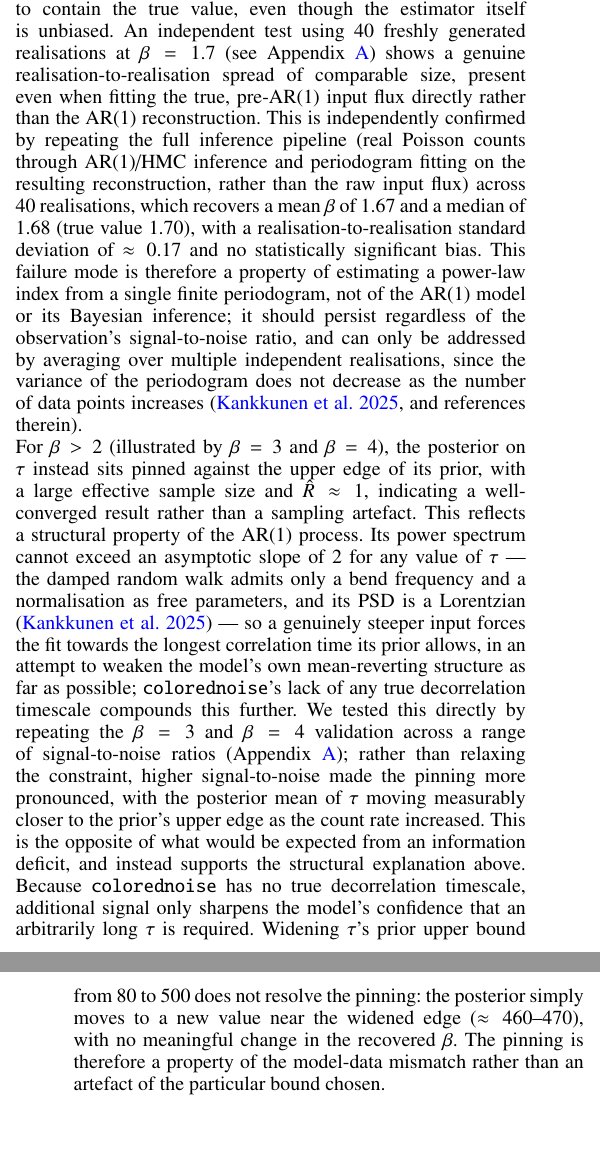
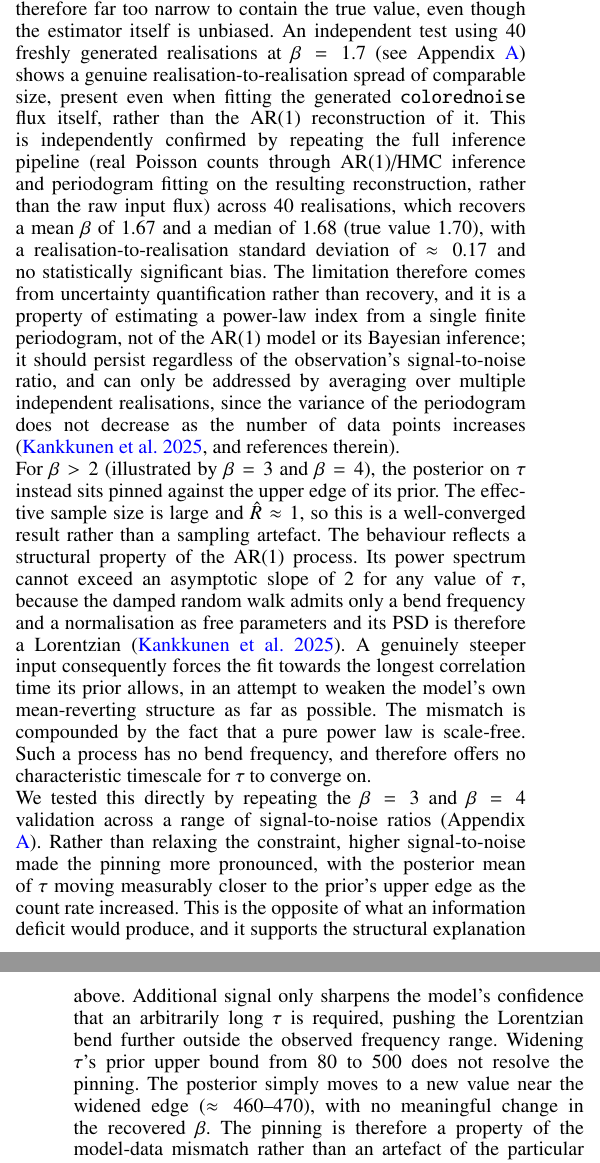
Before and after one commit to nozhanb/agn-state-space, a LaTeX paper (tex/july_16_2026.tex): two parts of the columns of pages 25 and 26 of 29, joined at a grey line, cut so that both start at the same text, the shorter picture padded with empty space. Compiled offline with pdfLaTeX.

Commit message:
Sync manuscript from Overleaf: citation fixes and Sect. 5.4.2 rewrite
Drafting happens on Overleaf; this brings the repository copy back in
line with it. Changes made there:

- Convert the last two plain-text citations to \citealt: Ursini et al.
  2020 and Hu et al. 2026. The latter had been cited as "Haojie et al.",
  the first author's given name rather than surname; \citealt renders the
  author list from the bib, so this is now correct automatically.
- Abstract: "shallow slopes are recovered reliably" understated the
  result and misdescribed the failure. Replaced with "recovered without
  significant bias, although the uncertainty obtained from a single light
  curve understates the true scatter between light curves". The estimate
  is unbiased; it is the credible interval that is too narrow.
- Sect. 5.4.2, beta <= 2: "pre-AR(1) input flux" -> "the generated
  colorednoise flux itself"; "This failure mode" -> "The limitation
  therefore comes from uncertainty quantification rather than recovery".
- Sect. 5.4.2, beta > 2: split into two paragraphs (mechanism, then
  evidence) and rewritten in complete sentences, removing four semicolons
  and two colons. Strengthened the colorednoise argument from "has no
  true decorrelation timescale" to the reason for it: a pure power law is
  scale-free, so it has no bend frequency and therefore offers no
  characteristic timescale for tau to converge on.

Compiles clean: 29 pages, 0 errors, 0 undefined references or citations.

Co-Authored-By: Claude Opus 5 <noreply@anthropic.com>

```diff
--- a/tex/july_16_2026.tex
+++ b/tex/july_16_2026.tex
@@ -1248,8 +1248,9 @@ We note one respect in which our parameterisation avoids a known caveat of OU-ba
 In Sect. \ref{sec:verification_results} we showed that a larger duration of the observation, $T$, compared to the decorrelation timescale, $\tau$, will result in a higher number of bins falling on $ f < f_{bend}$, which in turn produces a flatter estimation of $\beta$ and, consequently, a misrepresentation of the actual value of the underlying $\beta$ (see Fig. \ref{fig:psd_beta_recovery_tau2} and \ref{fig:psd_beta_recovery_tau2_t500}). It is important to note that this is not a modelling issue rather this behaviour is the result of finite observation of long term processes with PSD $\propto f^{-\beta}$. Regardless, this shows our model is not immune to this fundamental property of long memory process and it gives us a sense of the timescales over which the model fails to recover $\beta$ confidently. \\
 Given we have already generated a sample of posterior predictive distribution of $N_H$ and $K$, and the fact that we do not know the true value of $\beta$ for these two processes, estimating $\beta$ for these curves is of low interest. However, as we discussed above and looking at Fig. \ref{fig:ngc1365_nh_lum_psd}, one can see for observations 1, 3, and 4, where $T < 10\tau_{N_H}$, it is very likely the estimation of $\beta$ will yield values that are closer to the true value, whereas in observation 2, where $T \gg \tau_{N_H}$, the estimation of $\beta$ will likely result in flatter values. \\
 A related, more extreme illustration of this effect is given by the \texttt{colorednoise} validation in Appendix \ref{app:recovery}. That test infers $\beta$ from a single, aggregate photon-count channel with no energy resolution and no spectral model to exploit, making it the least informative setting used anywhere in this work. Investigating this in detail, we find not one but \emph{two distinct failure modes}, depending on the true $\beta$, rather than a single uniform limitation. \\
-For $\beta \lesssim 2$ (illustrated by $\beta = 1.7$), the posterior on $\tau$ is not pinned at either edge of its prior, and once the chain is run long enough to reach an adequate effective sample size it is well converged ($\hat{R} \approx 1$). The true $\beta$ nonetheless falls outside the recovered [5\%--95\%] credible interval (Table~\ref{tab:appendix_params}). This is not a bias in the recovered value, but a mismatch between two quantities that measure different things. The credible interval is the spread of $\beta$ across posterior draws \emph{within a single realisation}, which for $\beta_1$ spans only $1.587$--$1.595$; the scatter \emph{between} independent realisations of the same process is $\approx 0.17$ (Table~\ref{tab:beta_N40_ensemble}), some twenty times larger. The interval is therefore far too narrow to contain the true value, even though the estimator itself is unbiased. An independent test using 40 freshly generated realisations at $\beta = 1.7$ (see Appendix \ref{app:recovery}) shows a genuine realisation-to-realisation spread of comparable size, present even when fitting the true, pre-AR(1) input flux directly rather than the AR(1) reconstruction. This is independently confirmed by repeating the full inference pipeline (real Poisson counts through AR(1)/HMC inference and periodogram fitting on the resulting reconstruction, rather than the raw input flux) across 40 realisations, which recovers a mean $\beta$ of 1.67 and a median of 1.68 (true value 1.70), with a realisation-to-realisation standard deviation of $\approx 0.17$ and no statistically significant bias. This failure mode is therefore a property of estimating a power-law index from a single finite periodogram, not of the AR(1) model or its Bayesian inference; it should persist regardless of the observation's signal-to-noise ratio, and can only be addressed by averaging over multiple independent realisations, since the variance of the periodogram does not decrease as the number of data points increases \citep[][and references therein]{Kankkunen2025}. \\
-For $\beta > 2$ (illustrated by $\beta = 3$ and $\beta = 4$), the posterior on $\tau$ instead sits pinned against the upper edge of its prior, with a large effective sample size and $\hat{R} \approx 1$, indicating a well-converged result rather than a sampling artefact. This reflects a structural property of the AR(1) process. Its power spectrum cannot exceed an asymptotic slope of 2 for any value of $\tau$ --- the damped random walk admits only a bend frequency and a normalisation as free parameters, and its PSD is a Lorentzian \citep{Kankkunen2025} --- so a genuinely steeper input forces the fit towards the longest correlation time its prior allows, in an attempt to weaken the model's own mean-reverting structure as far as possible; \texttt{colorednoise}'s lack of any true decorrelation timescale compounds this further. We tested this directly by repeating the $\beta = 3$ and $\beta = 4$ validation across a range of signal-to-noise ratios (Appendix \ref{app:recovery}); rather than relaxing the constraint, higher signal-to-noise made the pinning more pronounced, with the posterior mean of $\tau$ moving measurably closer to the prior's upper edge as the count rate increased. This is the opposite of what would be expected from an information deficit, and instead supports the structural explanation above. Because \texttt{colorednoise} has no true decorrelation timescale, additional signal only sharpens the model's confidence that an arbitrarily long $\tau$ is required. Widening $\tau$'s prior upper bound from 80 to 500 does not resolve the pinning: the posterior simply moves to a new value near the widened edge ($\approx 460$--$470$), with no meaningful change in the recovered $\beta$. The pinning is therefore a property of the model-data mismatch rather than an artefact of the particular bound chosen. \\
+For $\beta \lesssim 2$ (illustrated by $\beta = 1.7$), the posterior on $\tau$ is not pinned at either edge of its prior, and once the chain is run long enough to reach an adequate effective sample size it is well converged ($\hat{R} \approx 1$). The true $\beta$ nonetheless falls outside the recovered [5\%--95\%] credible interval (Table~\ref{tab:appendix_params}). This is not a bias in the recovered value, but a mismatch between two quantities that measure different things. The credible interval is the spread of $\beta$ across posterior draws \emph{within a single realisation}, which for $\beta_1$ spans only $1.587$--$1.595$; the scatter \emph{between} independent realisations of the same process is $\approx 0.17$ (Table~\ref{tab:beta_N40_ensemble}), some twenty times larger. The interval is therefore far too narrow to contain the true value, even though the estimator itself is unbiased. An independent test using 40 freshly generated realisations at $\beta = 1.7$ (see Appendix \ref{app:recovery}) shows a genuine realisation-to-realisation spread of comparable size, present even when fitting the generated \texttt{colorednoise} flux itself, rather than the AR(1) reconstruction of it. This is independently confirmed by repeating the full inference pipeline (real Poisson counts through AR(1)/HMC inference and periodogram fitting on the resulting reconstruction, rather than the raw input flux) across 40 realisations, which recovers a mean $\beta$ of 1.67 and a median of 1.68 (true value 1.70), with a realisation-to-realisation standard deviation of $\approx 0.17$ and no statistically significant bias. The limitation therefore comes from uncertainty quantification rather than recovery, and it is a property of estimating a power-law index from a single finite periodogram, not of the AR(1) model or its Bayesian inference; it should persist regardless of the observation's signal-to-noise ratio, and can only be addressed by averaging over multiple independent realisations, since the variance of the periodogram does not decrease as the number of data points increases \citep[][and references therein]{Kankkunen2025}. \\
+For $\beta > 2$ (illustrated by $\beta = 3$ and $\beta = 4$), the posterior on $\tau$ instead sits pinned against the upper edge of its prior. The effective sample size is large and $\hat{R} \approx 1$, so this is a well-converged result rather than a sampling artefact. The behaviour reflects a structural property of the AR(1) process. Its power spectrum cannot exceed an asymptotic slope of 2 for any value of $\tau$, because the damped random walk admits only a bend frequency and a normalisation as free parameters and its PSD is therefore a Lorentzian \citep{Kankkunen2025}. A genuinely steeper input consequently forces the fit towards the longest correlation time its prior allows, in an attempt to weaken the model's own mean-reverting structure as far as possible. The mismatch is compounded by the fact that a pure power law is scale-free. Such a process has no bend frequency, and therefore offers no characteristic timescale for $\tau$ to converge on. \\
+We tested this directly by repeating the $\beta = 3$ and $\beta = 4$ validation across a range of signal-to-noise ratios (Appendix \ref{app:recovery}). Rather than relaxing the constraint, higher signal-to-noise made the pinning more pronounced, with the posterior mean of $\tau$ moving measurably closer to the prior's upper edge as the count rate increased. This is the opposite of what an information deficit would produce, and it supports the structural explanation above. Additional signal only sharpens the model's confidence that an arbitrarily long $\tau$ is required, pushing the Lorentzian bend further outside the observed frequency range. Widening $\tau$'s prior upper bound from 80 to 500 does not resolve the pinning. The posterior simply moves to a new value near the widened edge ($\approx 460$--$470$), with no meaningful change in the recovered $\beta$. The pinning is therefore a property of the model-data mismatch rather than an artefact of the particular bound chosen. \\
 A further limitation concerns the assumption of a single absorbing component. \citet{Huang2026} find that two ionized partial-covering absorbers are insufficient to describe the X-ray spectra of I~Zw~1 (null-hypothesis probability $1.6 \times 10^{-8}$) and require a third. Where several absorbers with distinct column densities and covering factors contribute, our $N_H(t)$ represents an effective blended column, and the recovered $\tau_{N_H}$ should be read as a mixture of their timescales rather than the crossing time of a single structure; the cloud sizes derived from it inherit the same caveat. \\
 
 \section{Conclusion}
```
Also changed, not shown: tex/july_16_2026.tex (6 more changed lines).
